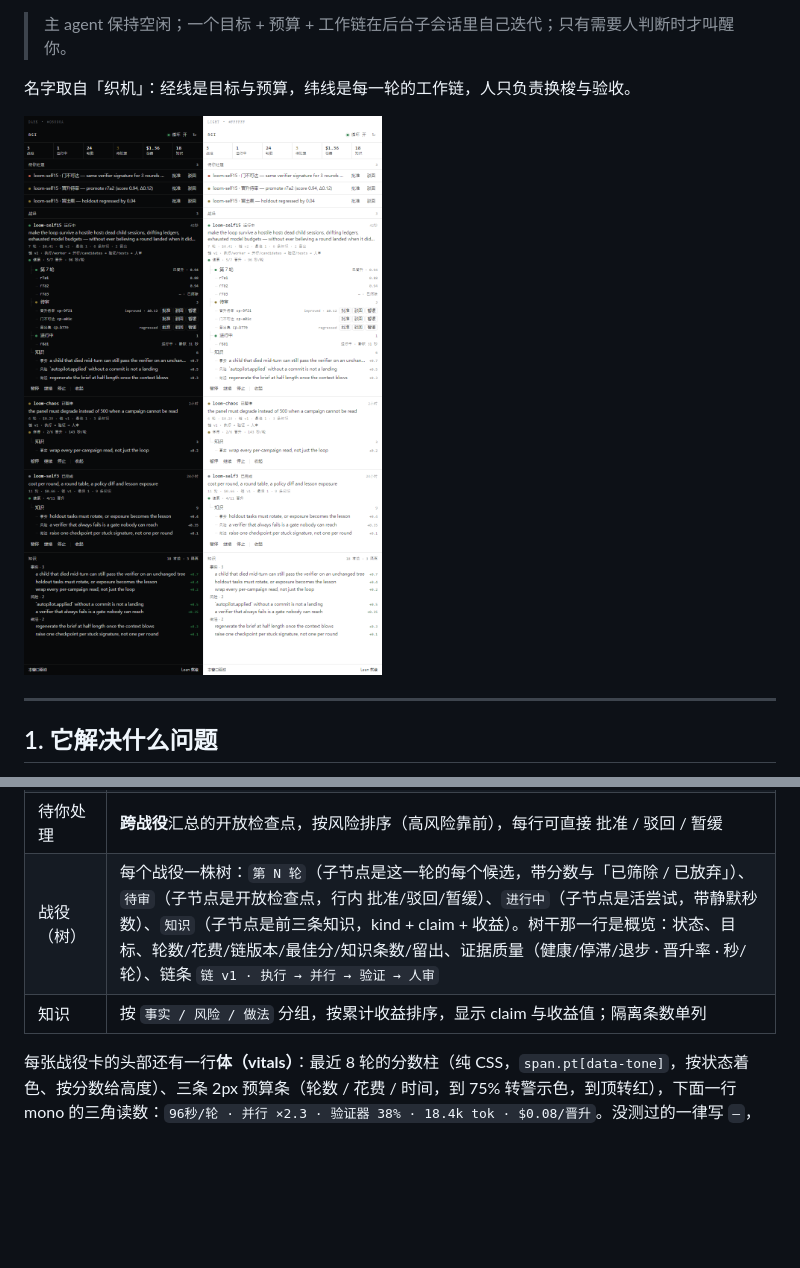
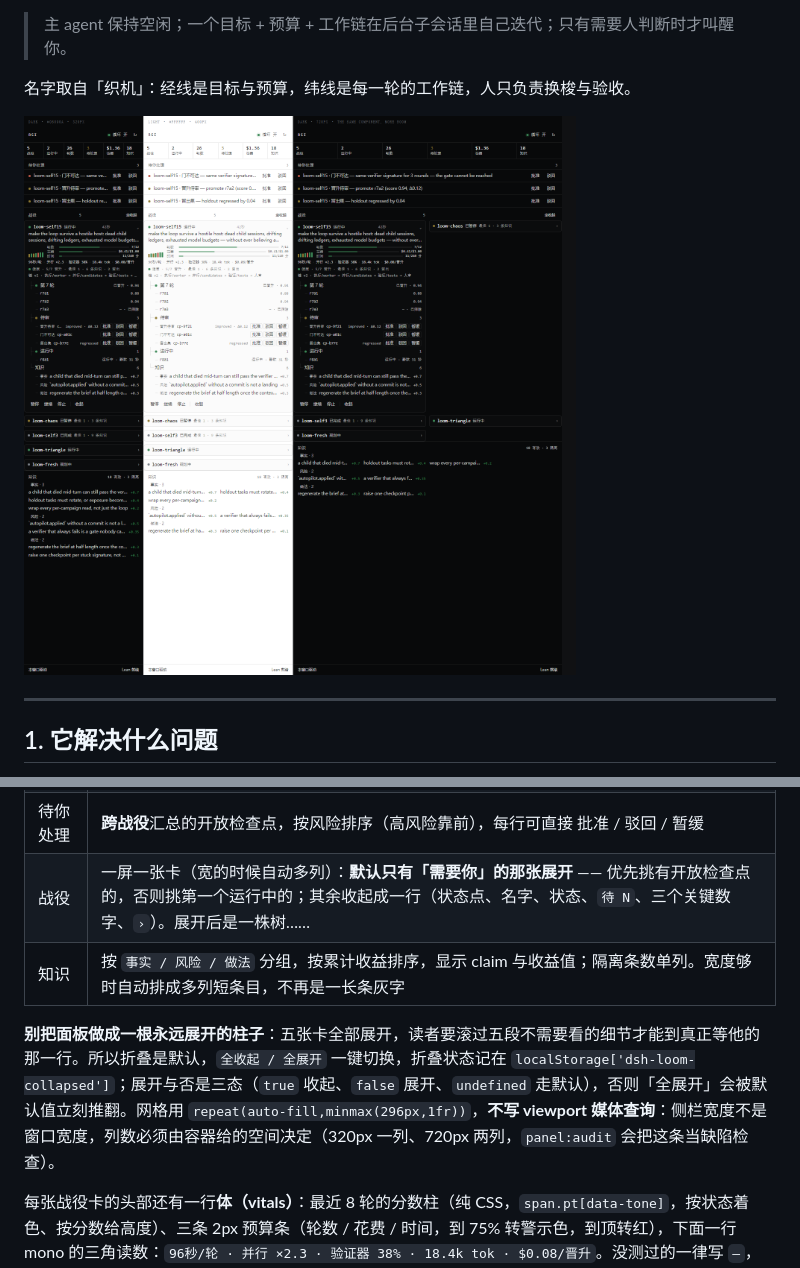
Before and after one commit to DarknessLED/dsh-loom, a Markdown page: README.md, 2 parts joined by grey strips. GitHub-like rendering; pictures changed too: docs/panel-preview.png; blank space fills up the shorter version.

```diff
--- a/README.md
+++ b/README.md
@@ -143,8 +143,10 @@ rsi_control(action:"enable")                        # 下次 tick 继续，从
 | 顶栏 | `循环 开 / 循环 关` 开关、`↻` 刷新 |
 | 概览条 | 战役 / 运行中 / 轮数 / 待处理 / 花费 / 知识 |
 | 待你处理 | **跨战役**汇总的开放检查点，按风险排序（高风险靠前），每行可直接 批准 / 驳回 / 暂缓 |
-| 战役（树） | 每个战役一株树：`第 N 轮`（子节点是这一轮的每个候选，带分数与「已筛除 / 已放弃」）、`待审`（子节点是开放检查点，行内 批准/驳回/暂缓）、`进行中`（子节点是活尝试，带静默秒数）、`知识`（子节点是前三条知识，kind + claim + 收益）。树干那一行是概览：状态、目标、轮数/花费/链版本/最佳分/知识条数/留出、证据质量（健康/停滞/退步 · 晋升率 · 秒/轮）、链条 `链 v1 · 执行 → 并行 → 验证 → 人审` |
-| 知识 | 按 `事实 / 风险 / 做法` 分组，按累计收益排序，显示 claim 与收益值；隔离条数单列 |
+| 战役 | 一屏一张卡（宽的时候自动多列）：**默认只有「需要你」的那张展开** —— 优先挑有开放检查点的，否则挑第一个运行中的；其余收起成一行（状态点、名字、状态、`待 N`、三个关键数字、`›`）。展开后是一株树…… |
+| 知识 | 按 `事实 / 风险 / 做法` 分组，按累计收益排序，显示 claim 与收益值；隔离条数单列。宽度够时自动排成多列短条目，不再是一长条灰字 |
+
+**别把面板做成一根永远展开的柱子**：五张卡全部展开，读者要滚过五段不需要看的细节才能到真正等他的那一行。所以折叠是默认，`全收起 / 全展开` 一键切换，折叠状态记在 `localStorage['dsh-loom-collapsed']`；展开与否是三态（`true` 收起、`false` 展开、`undefined` 走默认），否则「全展开」会被默认值立刻推翻。网格用 `repeat(auto-fill,minmax(296px,1fr))`，**不写 viewport 媒体查询**：侧栏宽度不是窗口宽度，列数必须由容器给的空间决定（320px 一列、720px 两列，`panel:audit` 会把这条当缺陷检查）。
 
 每张战役卡的头部还有一行**体（vitals）**：最近 8 轮的分数柱（纯 CSS，`span.pt[data-tone]`，按状态着色、按分数给高度）、三条 2px 预算条（轮数 / 花费 / 时间，到 75% 转警示色，到顶转红），下面一行 mono 的三角读数：`96秒/轮 · 并行 ×2.3 · 验证器 38% · 18.4k tok · $0.08/晋升`。没测过的一律写 `—`，缺整条三角时只显示一个「未测量」，**不拿 0 冒充**。
 
```
Also changed, not shown: 6 other files.
